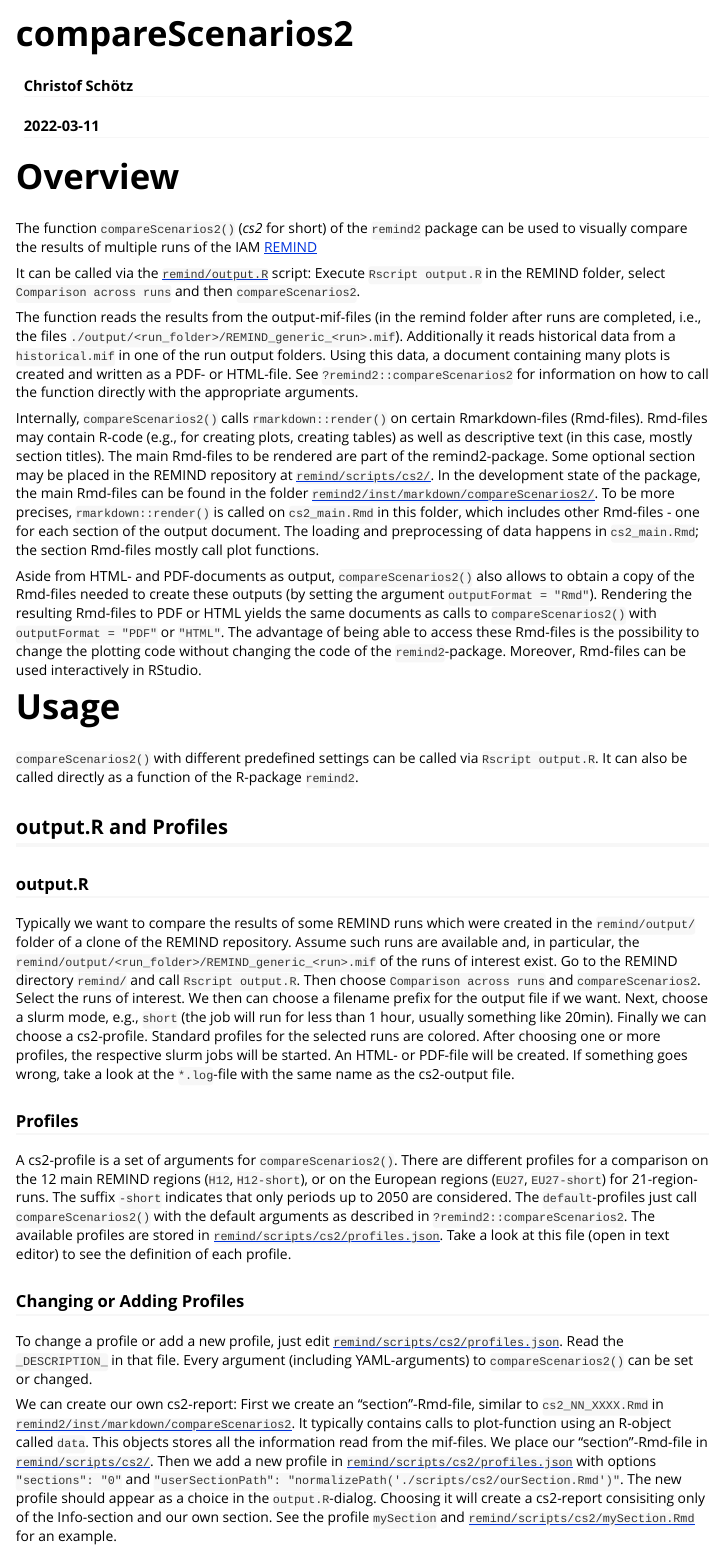
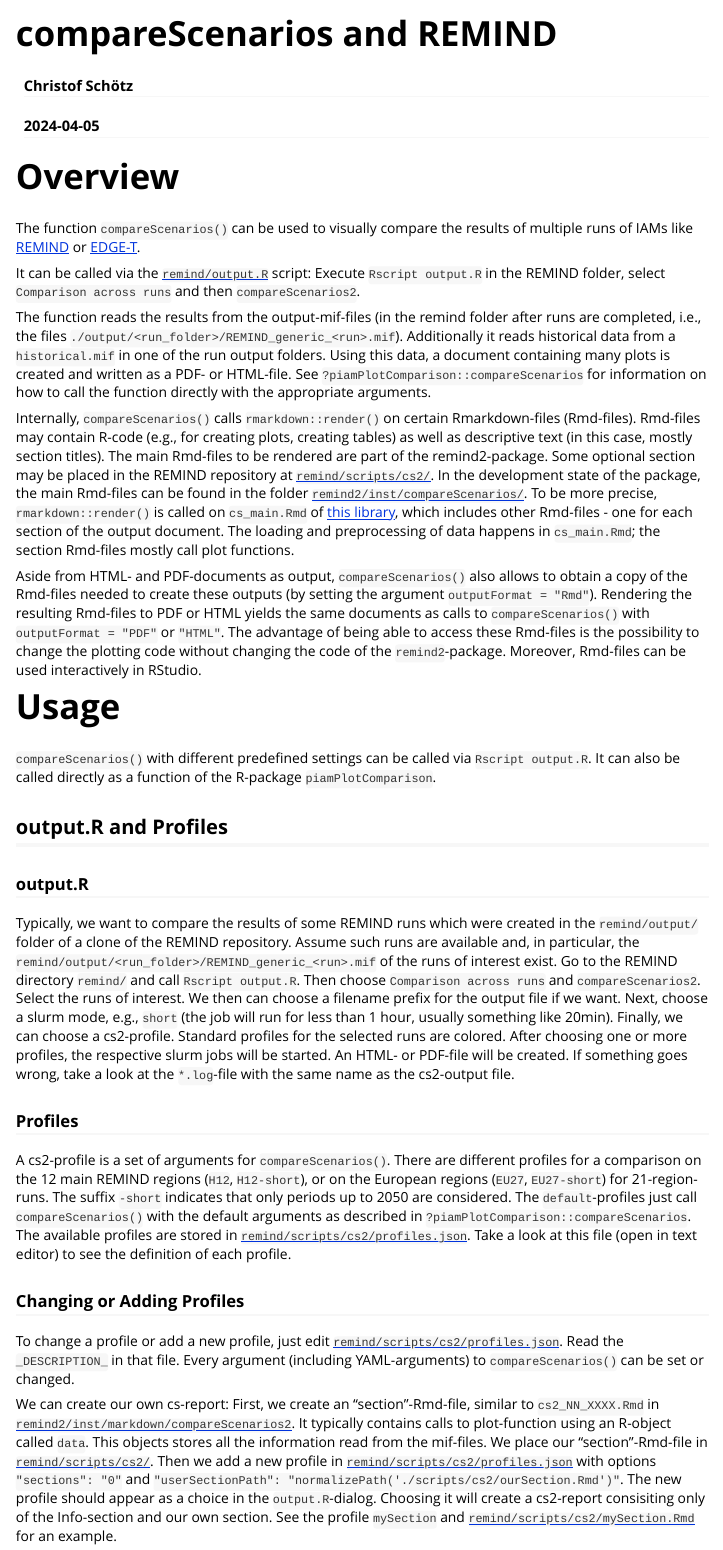
Before and after one commit to pik-piam/piamPlotComparison, an R Markdown document (vignettes/compareScenarios.Rmd): the page in a window 1100 px wide, from its top. Rendered offline with R 4.5, knitr and Pandoc, with nearby package versions.

Commit message:
rename vignette

```diff
--- a/vignettes/compareScenarios2.Rmd
+++ b/vignettes/compareScenarios.Rmd
@@ -1,13 +1,13 @@
 ---
-title: "compareScenarios2"
+title: "compareScenarios and REMIND"
 author: "Christof Schötz"
-date: "2022-03-11"
+date: "2024-04-05"
 output:
   rmarkdown::html_vignette:
     toc: true
     number_sections: true
 vignette: >
-  %\VignetteIndexEntry{compareScenarios2}
+  %\VignetteIndexEntry{compareScenariosREMIND}
   %\VignetteEngine{knitr::rmarkdown}
   %\VignetteEncoding{UTF-8}
 ---
@@ -22,39 +22,39 @@
 
 # Overview
 
-The function `compareScenarios2()` (*cs2* for short) of the `remind2` package can be used to visually compare the results of multiple runs of the IAM [REMIND](https://github.com/remindmodel/remind)
+The function `compareScenarios()` can be used to visually compare the results of multiple runs of IAMs like [REMIND](https://github.com/remindmodel/remind) or [EDGE-T](https://github.com/pik-piam/edgeTransport).
 
 It can be called via the [`remind/output.R`](https://github.com/remindmodel/remind/blob/develop/output.R) script: Execute `Rscript output.R` in the REMIND folder, select `Comparison across runs` and then `compareScenarios2`.
 
-The function reads the results from the output-mif-files (in the remind folder after runs are completed, i.e., the files `./output/<run_folder>/REMIND_generic_<run>.mif`). Additionally it reads historical data from a `historical.mif` in one of the run output folders. Using this data, a document containing many plots is created and written as a PDF- or HTML-file. See `?remind2::compareScenarios2` for information on how to call the function directly with the appropriate arguments.
+The function reads the results from the output-mif-files (in the remind folder after runs are completed, i.e., the files `./output/<run_folder>/REMIND_generic_<run>.mif`). Additionally it reads historical data from a `historical.mif` in one of the run output folders. Using this data, a document containing many plots is created and written as a PDF- or HTML-file. See `?piamPlotComparison::compareScenarios` for information on how to call the function directly with the appropriate arguments.
 
-Internally, `compareScenarios2()` calls `rmarkdown::render()` on certain Rmarkdown-files (Rmd-files). Rmd-files may contain R-code (e.g., for creating plots, creating tables) as well as descriptive text (in this case, mostly section titles). The main Rmd-files to be rendered are part of the remind2-package. Some optional section may be placed in the REMIND repository at [`remind/scripts/cs2/`](https://github.com/remindmodel/remind/tree/develop/scripts/cs2). In the development state of the package, the main Rmd-files can be found in the folder [`remind2/inst/markdown/compareScenarios2/`](https://github.com/pik-piam/remind2/tree/master/inst/markdown/compareScenarios2).
-To be more precises, `rmarkdown::render()` is called on `cs2_main.Rmd` in this folder, which includes other Rmd-files - one for each section of the output document.
-The loading and preprocessing of data happens in `cs2_main.Rmd`; the section Rmd-files mostly call plot functions.
+Internally, `compareScenarios()` calls `rmarkdown::render()` on certain Rmarkdown-files (Rmd-files). Rmd-files may contain R-code (e.g., for creating plots, creating tables) as well as descriptive text (in this case, mostly section titles). The main Rmd-files to be rendered are part of the remind2-package. Some optional section may be placed in the REMIND repository at [`remind/scripts/cs2/`](https://github.com/remindmodel/remind/tree/develop/scripts/cs2). In the development state of the package, the main Rmd-files can be found in the folder [`remind2/inst/compareScenarios/`](https://github.com/pik-piam/remind2/tree/master/inst/compareScenarios).
+To be more precise, `rmarkdown::render()` is called on `cs_main.Rmd` of [this library](https://github.com/pik-piam/piamPlotComparison/tree/master/inst/compareScenarios), which includes other Rmd-files - one for each section of the output document.
+The loading and preprocessing of data happens in `cs_main.Rmd`; the section Rmd-files mostly call plot functions.
 
-Aside from HTML- and PDF-documents as output, `compareScenarios2()` also allows to obtain a copy of the Rmd-files needed to create these outputs (by setting the argument `outputFormat = "Rmd"`). Rendering the resulting Rmd-files to PDF or HTML yields the same documents as calls to `compareScenarios2()` with `outputFormat = "PDF"` or `"HTML"`. The advantage of being able to access these Rmd-files is the possibility to change the plotting code without changing the code of the `remind2`-package. Moreover, Rmd-files can be used interactively in RStudio.
+Aside from HTML- and PDF-documents as output, `compareScenarios()` also allows to obtain a copy of the Rmd-files needed to create these outputs (by setting the argument `outputFormat = "Rmd"`). Rendering the resulting Rmd-files to PDF or HTML yields the same documents as calls to `compareScenarios()` with `outputFormat = "PDF"` or `"HTML"`. The advantage of being able to access these Rmd-files is the possibility to change the plotting code without changing the code of the `remind2`-package. Moreover, Rmd-files can be used interactively in RStudio.
 
 # Usage
 
-`compareScenarios2()` with different predefined settings can be called via `Rscript output.R`. It can also be called directly as a function of the R-package `remind2`.
+`compareScenarios()` with different predefined settings can be called via `Rscript output.R`. It can also be called directly as a function of the R-package `piamPlotComparison`.
 
 ## output.R and Profiles
 
 ### output.R
 
-Typically we want to compare the results of some REMIND runs which were created in the `remind/output/` folder of a clone of the REMIND repository. Assume such runs are available and, in particular, the `remind/output/<run_folder>/REMIND_generic_<run>.mif` of the runs of interest exist. Go to the REMIND directory `remind/` and call `Rscript output.R`. Then choose `Comparison across runs` and `compareScenarios2`. Select the runs of interest. We then can choose a filename prefix for the output file if we want. Next, choose a slurm mode, e.g., `short` (the job will run for less than 1 hour, usually something like 20min). Finally we can choose a cs2-profile. Standard profiles for the selected runs are colored. After choosing one or more profiles, the respective slurm jobs will be started. An HTML- or PDF-file will be created. If something goes wrong, take a look at the `*.log`-file with the same name as the cs2-output file.
+Typically, we want to compare the results of some REMIND runs which were created in the `remind/output/` folder of a clone of the REMIND repository. Assume such runs are available and, in particular, the `remind/output/<run_folder>/REMIND_generic_<run>.mif` of the runs of interest exist. Go to the REMIND directory `remind/` and call `Rscript output.R`. Then choose `Comparison across runs` and `compareScenarios2`. Select the runs of interest. We then can choose a filename prefix for the output file if we want. Next, choose a slurm mode, e.g., `short` (the job will run for less than 1 hour, usually something like 20min). Finally, we can choose a cs2-profile. Standard profiles for the selected runs are colored. After choosing one or more profiles, the respective slurm jobs will be started. An HTML- or PDF-file will be created. If something goes wrong, take a look at the `*.log`-file with the same name as the cs2-output file.
 
 ### Profiles
 
-A cs2-profile is a set of arguments for `compareScenarios2()`. There are different profiles for a comparison on the 12 main REMIND regions (`H12`, `H12-short`), or on the European regions (`EU27`, `EU27-short`) for 21-region-runs. The suffix `-short` indicates that only periods up to 2050 are considered. The `default`-profiles just call `compareScenarios2()` with the default arguments as described in `?remind2::compareScenarios2`.
+A cs2-profile is a set of arguments for `compareScenarios()`. There are different profiles for a comparison on the 12 main REMIND regions (`H12`, `H12-short`), or on the European regions (`EU27`, `EU27-short`) for 21-region-runs. The suffix `-short` indicates that only periods up to 2050 are considered. The `default`-profiles just call `compareScenarios()` with the default arguments as described in `?piamPlotComparison::compareScenarios`.
 The available profiles are stored in [`remind/scripts/cs2/profiles.json`](https://github.com/remindmodel/remind/blob/develop/scripts/cs2/profiles.json). Take a look at this file (open in text editor) to see the definition of each profile.
 
 ### Changing or Adding Profiles
 
-To change a profile or add a new profile, just edit [`remind/scripts/cs2/profiles.json`](https://github.com/remindmodel/remind/blob/develop/scripts/cs2/profiles.json). Read the `_DESCRIPTION_` in that file. Every argument (including YAML-arguments) to `compareScenarios2()` can be set or changed.
+To change a profile or add a new profile, just edit [`remind/scripts/cs2/profiles.json`](https://github.com/remindmodel/remind/blob/develop/scripts/cs2/profiles.json). Read the `_DESCRIPTION_` in that file. Every argument (including YAML-arguments) to `compareScenarios()` can be set or changed.
 
-We can create our own cs2-report:
-First we create an "section"-Rmd-file, similar to `cs2_NN_XXXX.Rmd` in [`remind2/inst/markdown/compareScenarios2`](https://github.com/pik-piam/remind2/tree/master/inst/markdown/compareScenarios2). It typically contains calls to plot-function using an R-object called `data`. This objects stores all the information read from the mif-files. We place our "section"-Rmd-file in [`remind/scripts/cs2/`](https://github.com/remindmodel/remind/tree/develop/scripts/cs2). Then we add a new profile in [`remind/scripts/cs2/profiles.json`](https://github.com/remindmodel/remind/blob/develop/scripts/cs2/profiles.json) with options `"sections": "0"` and `"userSectionPath": "normalizePath('./scripts/cs2/ourSection.Rmd')"`. The new profile should appear as a choice in the `output.R`-dialog. Choosing it will create a cs2-report consisiting only of the Info-section and our own section. See the profile `mySection` and [`remind/scripts/cs2/mySection.Rmd`](https://github.com/remindmodel/remind/blob/develop/scripts/cs2/mySection.Rmd) for an example.
+We can create our own cs-report:
+First, we create an "section"-Rmd-file, similar to `cs2_NN_XXXX.Rmd` in [`remind2/inst/markdown/compareScenarios2`](https://github.com/pik-piam/remind2/tree/master/inst/markdown/compareScenarios2). It typically contains calls to plot-function using an R-object called `data`. This objects stores all the information read from the mif-files. We place our "section"-Rmd-file in [`remind/scripts/cs2/`](https://github.com/remindmodel/remind/tree/develop/scripts/cs2). Then we add a new profile in [`remind/scripts/cs2/profiles.json`](https://github.com/remindmodel/remind/blob/develop/scripts/cs2/profiles.json) with options `"sections": "0"` and `"userSectionPath": "normalizePath('./scripts/cs2/ourSection.Rmd')"`. The new profile should appear as a choice in the `output.R`-dialog. Choosing it will create a cs2-report consisiting only of the Info-section and our own section. See the profile `mySection` and [`remind/scripts/cs2/mySection.Rmd`](https://github.com/remindmodel/remind/blob/develop/scripts/cs2/mySection.Rmd) for an example.
 
 ## Direct Call and mif-Files
 
```
Also changed, not shown: vignettes/compareScenarios.R (renamed from vignettes/compareScenarios2.R, +9 -9 lines), README.md, vignettes/compareScenarios.html, 4 other files.
